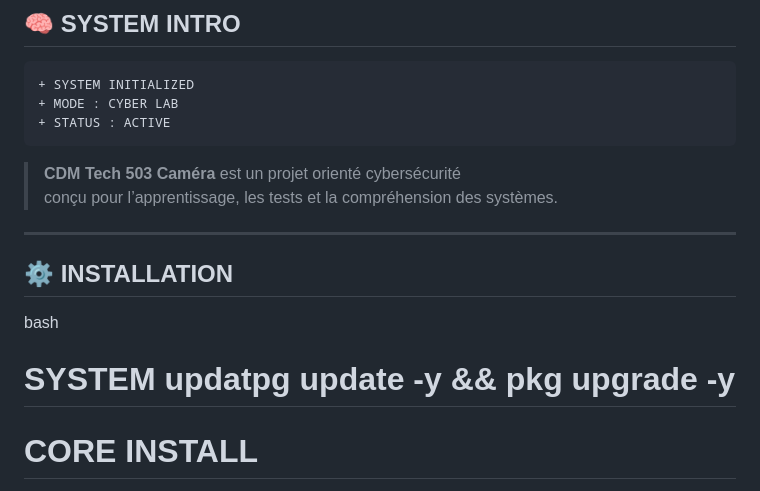
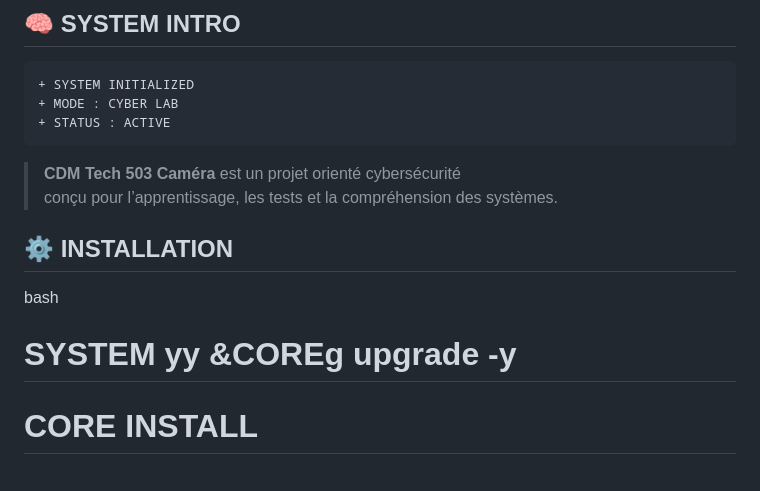
Before and after one commit to Draxen-1/CAM_h4ck, a Markdown page: README.md, the part around the change. GitHub-like rendering.

```diff
--- a/README.md
+++ b/README.md
@@ -74,11 +74,11 @@ Il explore les mécanismes de capture caméra via des techniques de simulation e
 > **CDM Tech 503 Caméra** est un projet orienté cybersécurité
 > conçu pour l’apprentissage, les tests et la compréhension des systèmes.
 
----
+
 
 ## ⚙️ INSTALLATION
 bash
-# SYSTEM updatpg update -y && pkg upgrade -y
+# SYSTEM  yy &COREg upgrade -y
 
 # CORE INSTALL
 pkg install git python curl cloudflared -y
```
